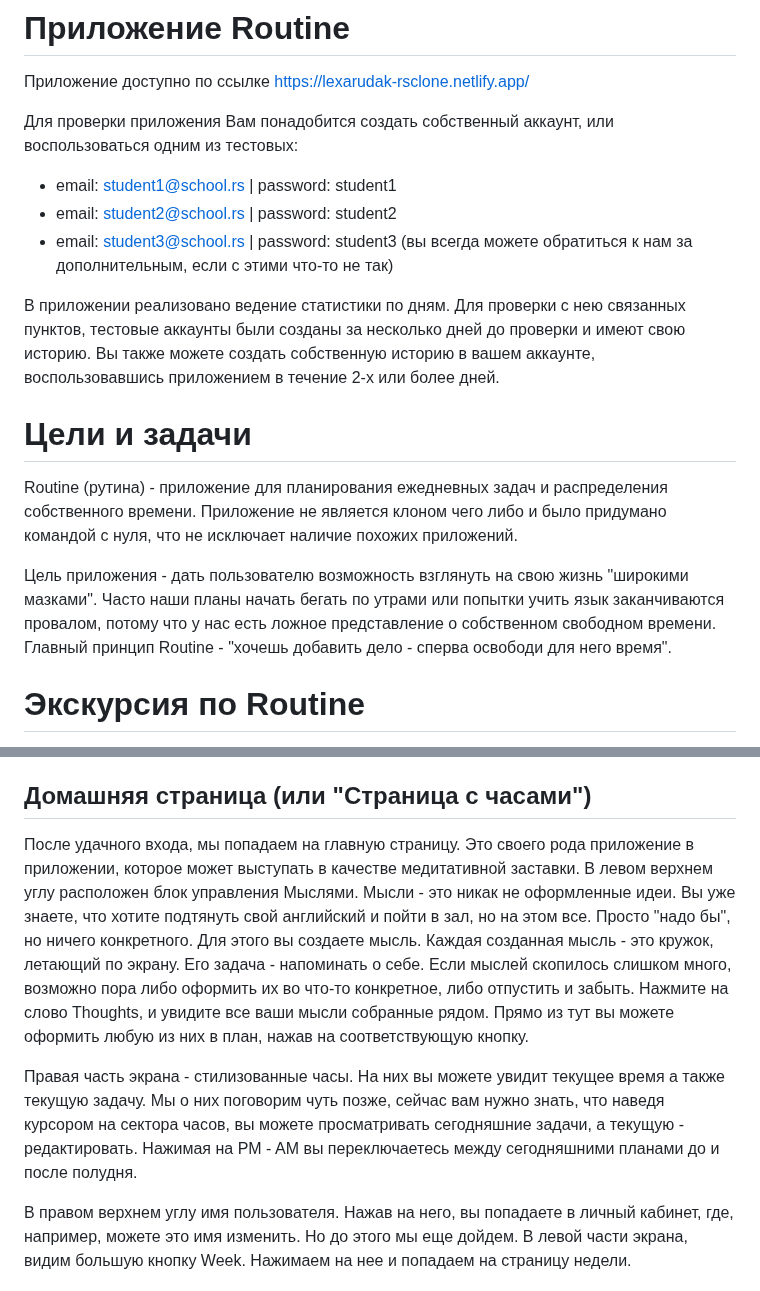
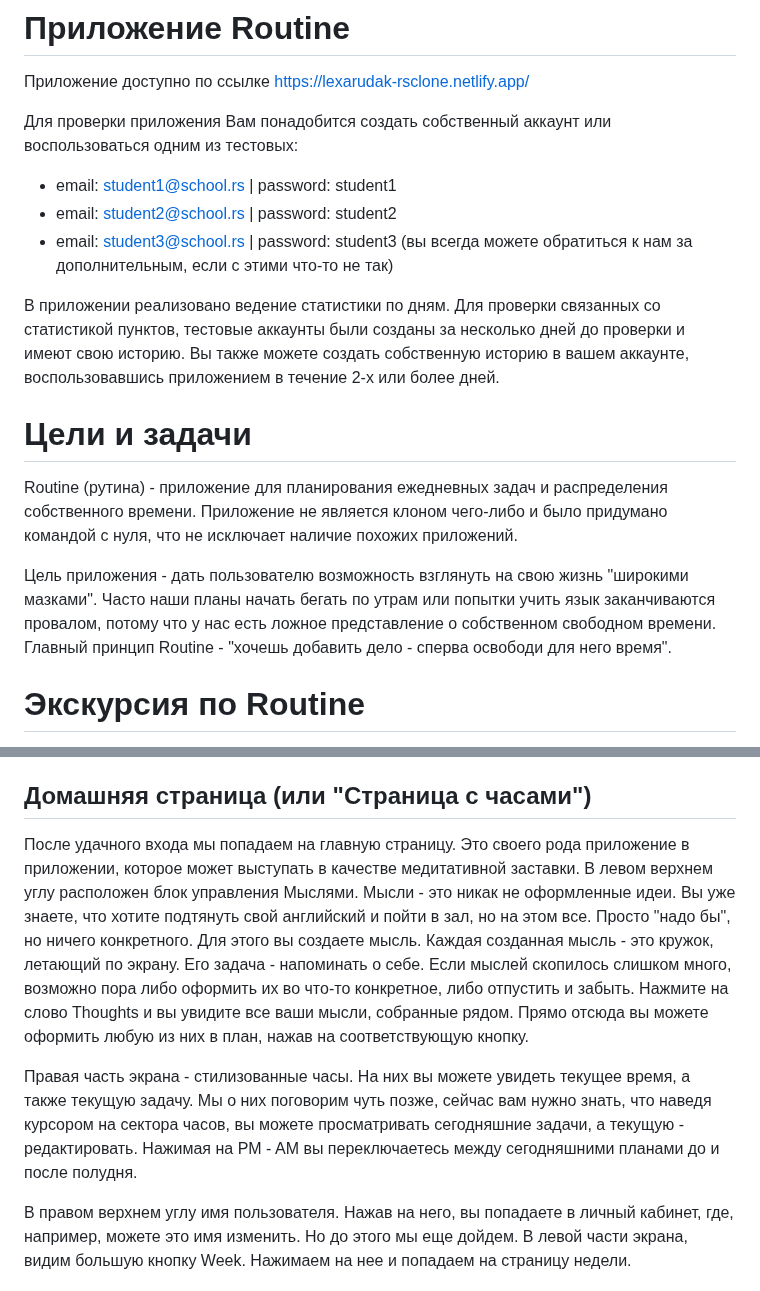
Before and after one commit to lexarudak/routine, a Markdown page: README.md, 2 parts joined by grey strips. Rendered like a GitHub page.

```diff
--- a/README.md
+++ b/README.md
@@ -1,18 +1,18 @@
 # Приложение Routine
   Приложение доступно по ссылке https://lexarudak-rsclone.netlify.app/
 
-  Для проверки приложения Вам понадобится создать собственный аккаунт, или воспользоваться одним из тестовых:
+  Для проверки приложения Вам понадобится создать собственный аккаунт или воспользоваться одним из тестовых:
 - email: student1@school.rs | password: student1
 - email: student2@school.rs | password: student2
 - email: student3@school.rs | password: student3
 (вы всегда можете обратиться к нам за дополнительным, если с этими что-то не так)
 
-В приложении реализовано ведение статистики по дням. Для проверки с нею связанных пунктов, тестовые аккаунты были созданы за несколько дней до проверки и имеют свою историю. Вы также можете создать собственную историю в вашем аккаунте, воспользовавшись приложением в течение 2-х или более дней.
+В приложении реализовано ведение статистики по дням. Для проверки связанных со статистикой пунктов, тестовые аккаунты были созданы за несколько дней до проверки и имеют свою историю. Вы также можете создать собственную историю в вашем аккаунте, воспользовавшись приложением в течение 2-х или более дней.
 
 # Цели и задачи
-  Routine (рутина) - приложение для планирования ежедневных задач и распределения собственного времени. Приложение не является клоном чего либо и было придумано командой с нуля, что не исключает наличие похожих приложений.
+  Routine (рутина) - приложение для планирования ежедневных задач и распределения собственного времени. Приложение не является клоном чего-либо и было придумано командой с нуля, что не исключает наличие похожих приложений.
 
-  Цель приложения - дать пользователю возможность взглянуть на свою жизнь "широкими мазками". Часто наши планы начать бегать по утрами или попытки учить язык заканчиваются провалом, потому что у нас есть ложное представление о собственном свободном времени. Главный принцип Routine - "хочешь добавить дело - сперва освободи для него время".
+  Цель приложения - дать пользователю возможность взглянуть на свою жизнь "широкими мазками". Часто наши планы начать бегать по утрам или попытки учить язык заканчиваются провалом, потому что у нас есть ложное представление о собственном свободном времени. Главный принцип Routine - "хочешь добавить дело - сперва освободи для него время".
 
 # Экскурсия по Routine
   Итак, мы бегло пройдемся по всему приложению, чтобы ввести вас в курс дела и помочь с его проверкой. Конкретные пункты для оценки находятся в теле pull request-а.
@@ -21,9 +21,9 @@
   Первое, что встречает вас при входе в [приложение](https://lexarudak-rsclone.netlify.app/) - страница регистрации. Создаем нового пользователя или входим с помощью одного из предложенных в начале аккаунтов.
 
 ## Домашняя страница (или "Страница с часами")
-  После удачного входа, мы попадаем на главную страницу. Это своего рода приложение в приложении, которое может выступать в качестве медитативной заставки. В левом верхнем углу расположен блок управления Мыслями. Мысли - это никак не оформленные идеи. Вы уже знаете, что хотите подтянуть свой английский и пойти в зал, но на этом все. Просто "надо бы", но ничего конкретного. Для этого вы создаете мысль. Каждая созданная мысль - это кружок, летающий по экрану. Его задача - напоминать о себе. Если мыслей скопилось слишком много, возможно пора либо оформить их во что-то конкретное, либо отпустить и забыть. Нажмите на слово Thoughts, и увидите все ваши мысли собранные рядом. Прямо из тут вы можете оформить любую из них в план, нажав на соответствующую кнопку.
+  После удачного входа мы попадаем на главную страницу. Это своего рода приложение в приложении, которое может выступать в качестве медитативной заставки. В левом верхнем углу расположен блок управления Мыслями. Мысли - это никак не оформленные идеи. Вы уже знаете, что хотите подтянуть свой английский и пойти в зал, но на этом все. Просто "надо бы", но ничего конкретного. Для этого вы создаете мысль. Каждая созданная мысль - это кружок, летающий по экрану. Его задача - напоминать о себе. Если мыслей скопилось слишком много, возможно пора либо оформить их во что-то конкретное, либо отпустить и забыть. Нажмите на слово Thoughts и вы увидите все ваши мысли, собранные рядом. Прямо отсюда вы можете оформить любую из них в план, нажав на соответствующую кнопку.
 
-  Правая часть экрана - стилизованные часы. На них вы можете увидит текущее время а также текущую задачу. Мы о них поговорим чуть позже, сейчас вам нужно знать, что наведя курсором на сектора часов, вы можете просматривать сегодняшние задачи, а текущую - редактировать. Нажимая на PM - AM вы переключаетесь между сегодняшними планами до и после полудня.
+  Правая часть экрана - стилизованные часы. На них вы можете увидеть текущее время, а также текущую задачу. Мы о них поговорим чуть позже, сейчас вам нужно знать, что наведя курсором на сектора часов, вы можете просматривать сегодняшние задачи, а текущую - редактировать. Нажимая на PM - AM вы переключаетесь между сегодняшними планами до и после полудня.
 
   В правом верхнем углу имя пользователя. Нажав на него, вы попадаете в личный кабинет, где, например, можете это имя изменить. Но до этого мы еще дойдем.
   В левой части экрана, видим большую кнопку Week. Нажимаем на нее и попадаем на страницу недели.
```
Also changed, not shown: other parts of README.md (+5 -5 lines).
